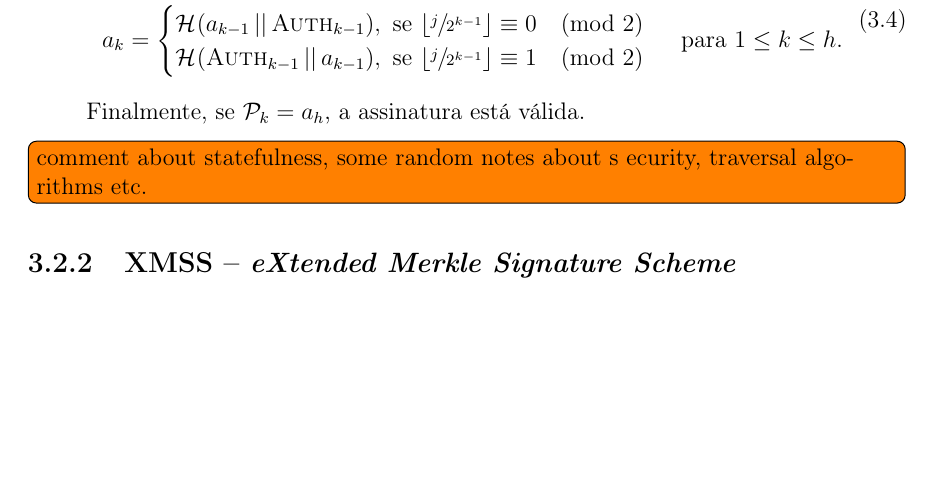
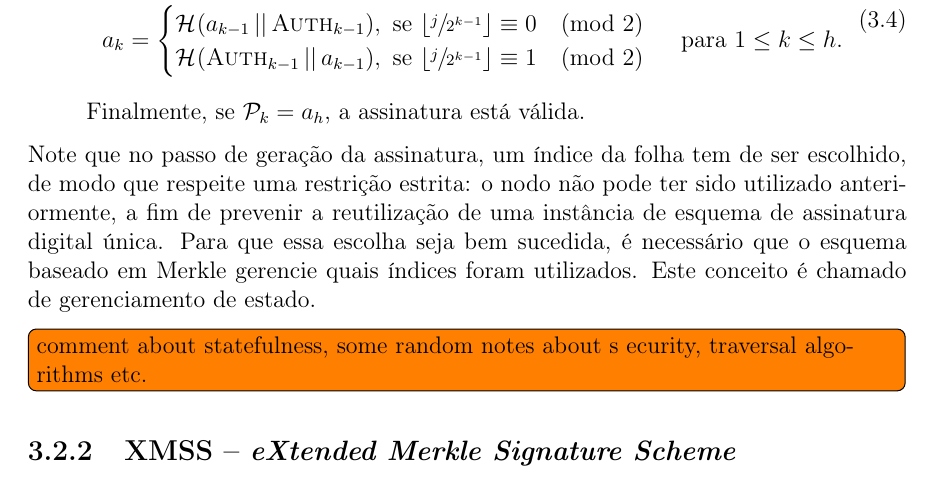
Before and after one commit to zambonin/bsc, a LaTeX document (bsc.tex): part of page 19 of 23 before the commit and part of page 19 of 24 after it, cut so that both start at the same text, the shorter picture padded with empty space. Compiled offline with pdfLaTeX.

Commit message:
sharelatex: update bsc.tex to r9844

```diff
--- a/bsc.tex
+++ b/bsc.tex
@@ -1108,6 +1108,8 @@ considere uma função de resumo criptográfico $\fhash{m}$.
 
 \end{enumerate}
 
+Note que no passo de geração da assinatura, um índice da folha tem de ser escolhido, de modo que respeite uma restrição estrita: o nodo não pode ter sido utilizado anteriormente, a fim de prevenir a reutilização de uma instância de esquema de assinatura digital única. Para que essa escolha seja bem sucedida, é necessário que o esquema baseado em Merkle gerencie quais índices foram utilizados. Este conceito é chamado de gerenciamento de estado.
+
 \todo[inline]{comment about statefulness, some random notes about s ecurity,
 traversal algorithms etc.}
 
```
